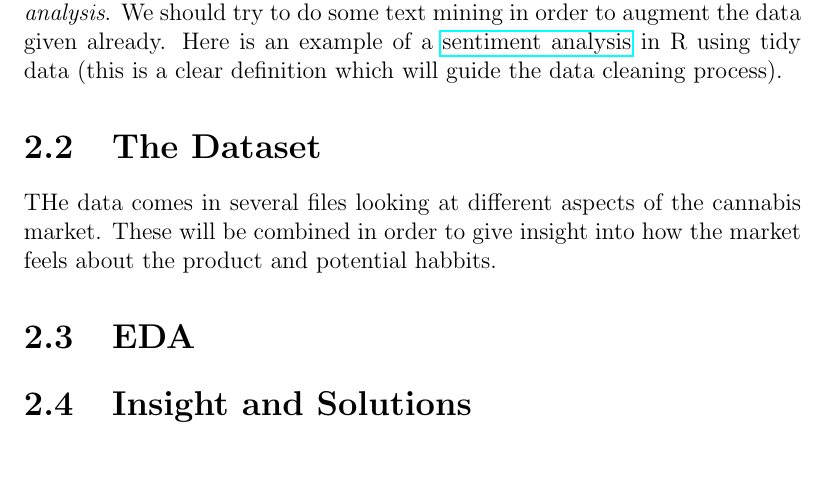
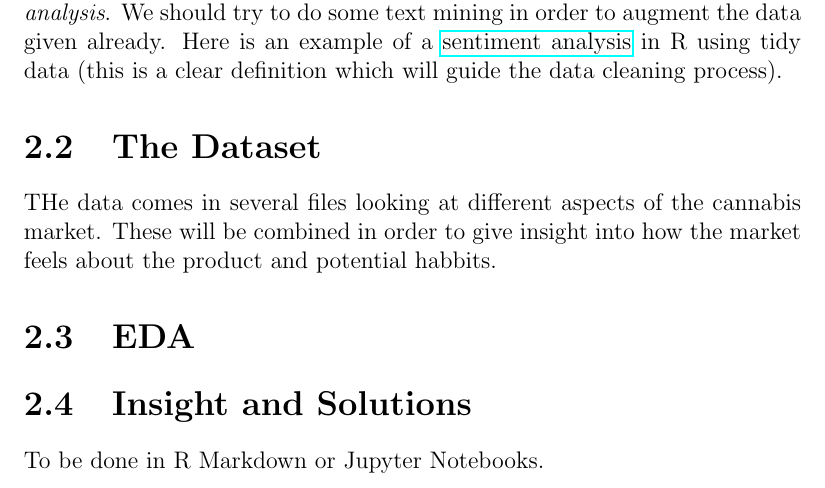
Before and after one commit to A-Morariu/Dentsu-Aegis-Data-Event, a LaTeX book (notes.tex): part of page 7 of 7, cut so that both start at the same text. Compiled offline with pdfLaTeX.

Commit message:
Data upload

```diff
--- a/notes.tex
+++ b/notes.tex
@@ -73,4 +73,5 @@ THe data comes in several files looking at different aspects of the cannabis mar
 \section{EDA}
 
 \section{Insight and Solutions}
+To be done in R Markdown or Jupyter Notebooks.
 \end{document}
```
Also changed, not shown: MTD_Cannabis_Data/DDL - Mine the Data - Cannabis Challenge.pdf (added), MTD_Cannabis_Data/DDL MTD - AI Report - Cannabis.pdf (added), MTD_Cannabis_Data/DDL MTD - Declared Report - Cannabis.pdf (added), MTD_Cannabis_Data/DDL MTD - Social - Cannabis Ads.pdf (added), MTD_Cannabis_Data/DDL MTD - Social - Cannabis Lux Brands.pdf (added), MTD_Cannabis_Data/DDL MTD - Social - Cannabis and Price; Privacy; Stock; Alcohol.pdf (added), MTD_Cannabis_Data/How to read a crosstab report.pdf (added), MTD_Cannabis_Data/Statista_medical-marijuana-in-canada-statista-dossier.pdf (added), MTD_Cannabis_Data/Statista_recreational-marijuana-in-canada.pdf (added), notes.pdf, 7 other files.
